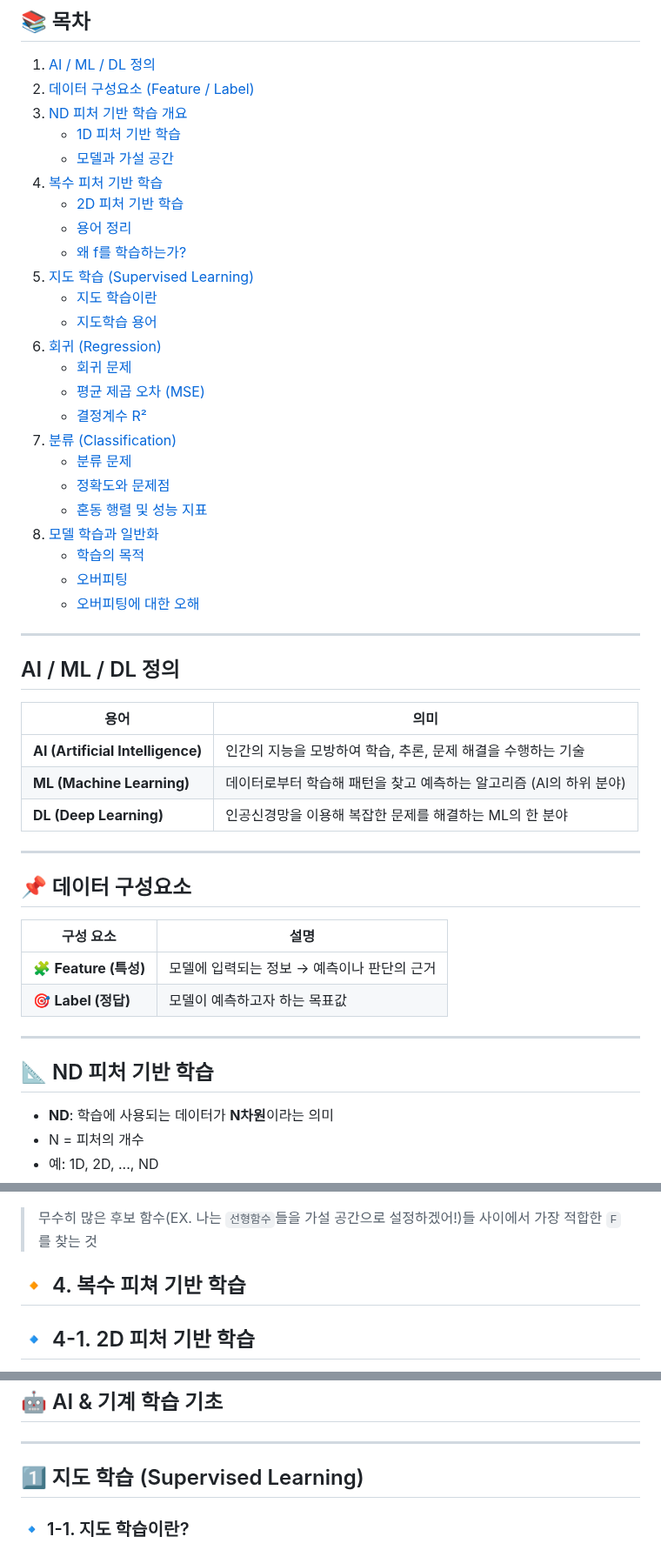
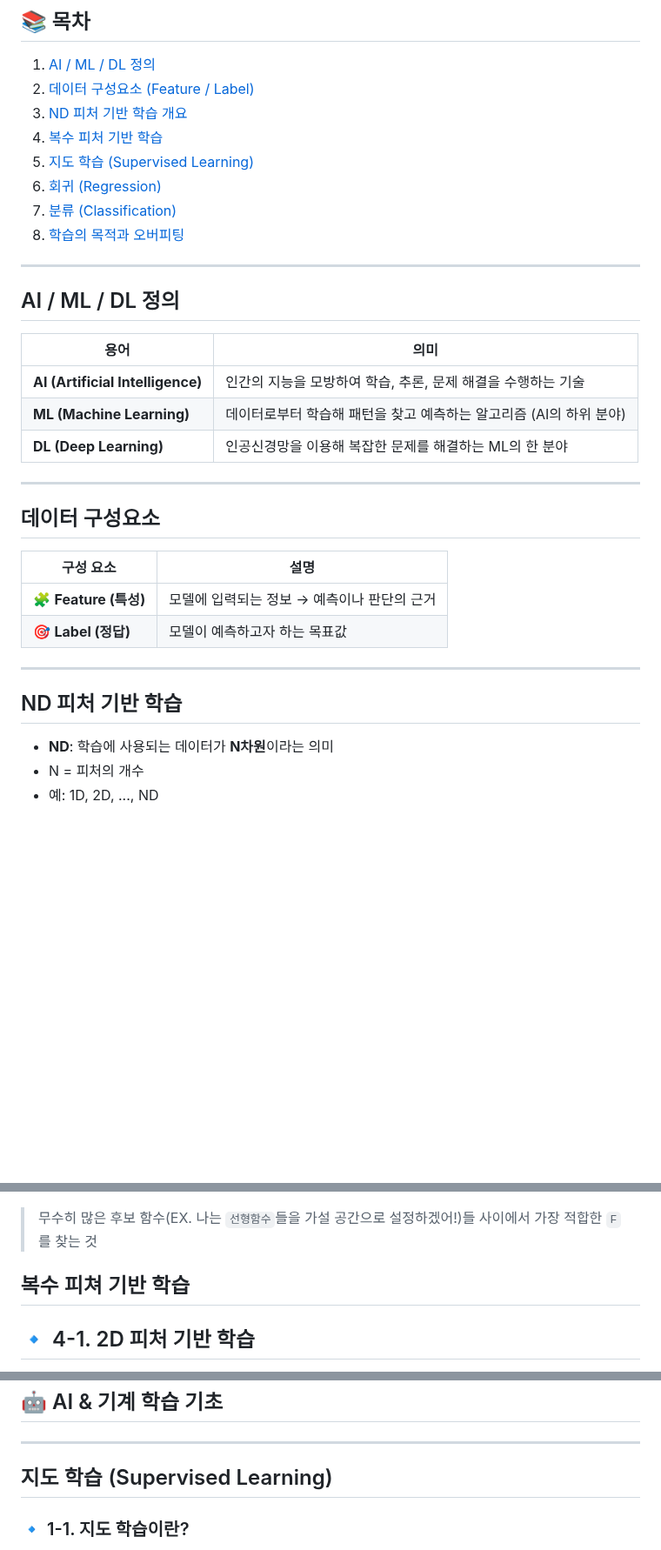
Before and after one commit to jeoneunjin/-TIL-Frontend, a Markdown page: AI/[AI]AI_이론_01.md, 3 parts joined by grey strips. Shown at 87% size. Rendered like a GitHub page; blank space fills up the shorter version.

Commit message:
chore : 목차 하이퍼링크 수정

```diff
--- a/AI/[AI]AI_이론_01.md
+++ b/AI/[AI]AI_이론_01.md
@@ -5,27 +5,11 @@
 1. [AI / ML / DL 정의](#ai--ml--dl-정의)
 2. [데이터 구성요소 (Feature / Label)](#데이터-구성요소-feature--label)
 3. [ND 피처 기반 학습 개요](#nd-피처-기반-학습)
-   - [1D 피처 기반 학습](#3-1-1d-피처-기반-학습)
-   - [모델과 가설 공간](#3-2-모델과-가설-공간)
 4. [복수 피처 기반 학습](#4-복수-피처-기반-학습)
-   - [2D 피처 기반 학습](#4-1-2d-피처-기반-학습)
-   - [용어 정리](#4-2-용어-정리)
-   - [왜 f를 학습하는가?](#4-3-왜-f를-학습하는가)
 5. [지도 학습 (Supervised Learning)](#지도-학습-supervised-learning)
-   - [지도 학습이란](#1-1-지도-학습이란)
-   - [지도학습 용어](#1-2-지도학습-용어)
 6. [회귀 (Regression)](#회귀-regression)
-   - [회귀 문제](#2-1-회귀-문제)
-   - [평균 제곱 오차 (MSE)](#2-2-회귀-오류-평균-제곱-오차-mse)
-   - [결정계수 R²](#2-3-회귀-설명력-r²-결정계수)
 7. [분류 (Classification)](#분류-classification)
-   - [분류 문제](#3-1-분류-문제)
-   - [정확도와 문제점](#3-2-분류-정확도)
-   - [혼동 행렬 및 성능 지표](#3-3-혼동-행렬-confusion-matrix)
-8. [모델 학습과 일반화](#모델-학습과-일반화)
-   - [학습의 목적](#4-1-학습의-목적)
-   - [오버피팅](#4-2-오버피팅)
-   - [오버피팅에 대한 오해](#오버피팅에-대한-오해)
+8. [학습의 목적과 오버피팅](#학습의-목적--오버피팅)
 
 ---
 
@@ -39,7 +23,7 @@
 
 ---
 
-## 📌 데이터 구성요소
+## 데이터 구성요소
 
 | 구성 요소             | 설명                                        |
 | --------------------- | ------------------------------------------- |
@@ -48,7 +32,7 @@
 
 ---
 
-## 📐 ND 피처 기반 학습
+## ND 피처 기반 학습
 
 - **ND**: 학습에 사용되는 데이터가 **N차원**이라는 의미
 - N = 피처의 개수
@@ -84,7 +68,7 @@ D (데이터) → F (가설 공간) → f (선택된 모델)
 
 > 무수히 많은 후보 함수(EX. 나는 `선형함수`들을 가설 공간으로 설정하겠어!)들 사이에서 가장 적합한 `F`를 찾는 것
 
-## 🔸 4. 복수 피쳐 기반 학습
+## 복수 피쳐 기반 학습
 
 ## 🔹 4-1. 2D 피처 기반 학습
 
@@ -115,7 +99,7 @@ D (데이터) → F (가설 공간) → f (선택된 모델)
 
 ---
 
-## 1️⃣ 지도 학습 (Supervised Learning)
+## 지도 학습 (Supervised Learning)
 
 ### 🔹 1-1. 지도 학습이란?
 
```
Also changed, not shown: other parts of AI/[AI]AI_이론_01.md (+3 -3 lines).
